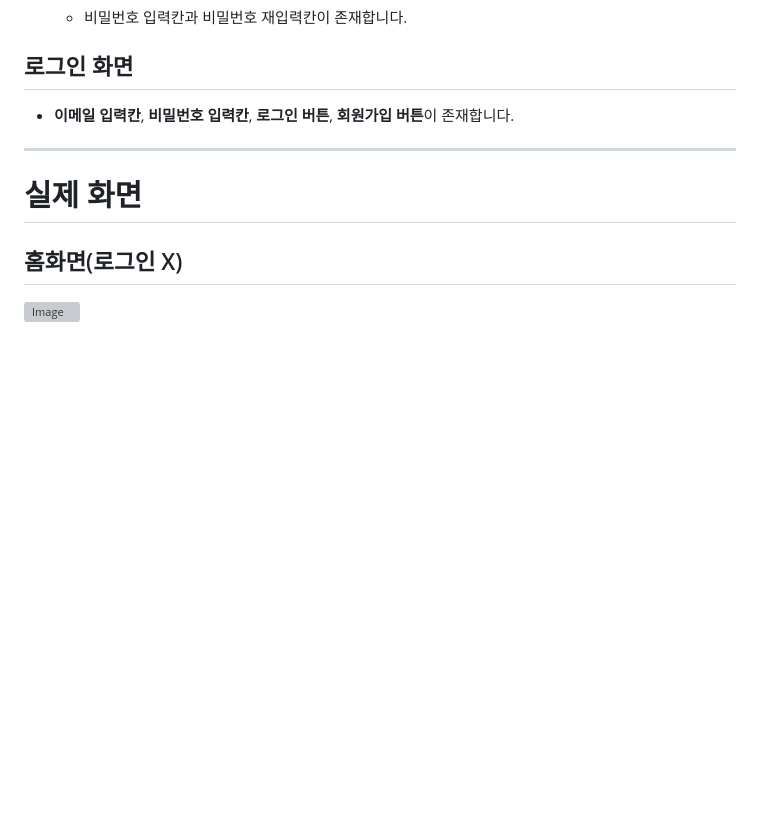
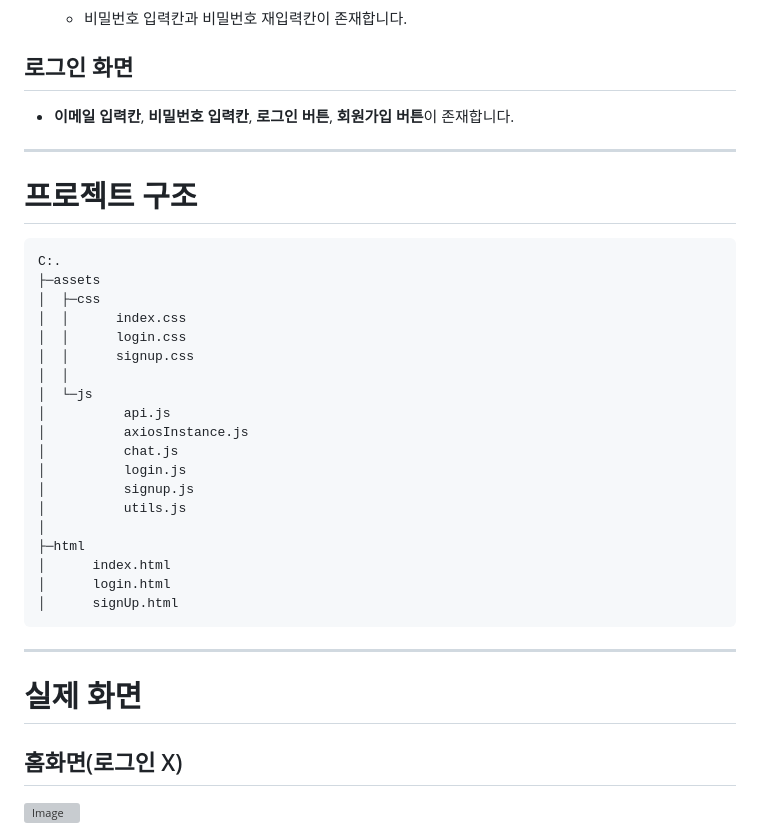
Before and after one commit to Chocoding1/woowacourse-precourse-open-mission-frontend, a Markdown page: README.md, the part around the change. GitHub-like rendering; blank space fills up the shorter version; grey boxes are pictures that could not be loaded.

Commit message:
프로젝트 구조 추가.md

````diff
--- a/README.md
+++ b/README.md
@@ -41,6 +41,30 @@
 - **이메일 입력칸**, **비밀번호 입력칸**, **로그인 버튼**, **회원가입 버튼**이 존재합니다.
 
 ---
+# 프로젝트 구조
+```
+C:.
+├─assets
+│  ├─css
+│  │      index.css
+│  │      login.css
+│  │      signup.css
+│  │
+│  └─js
+│          api.js
+│          axiosInstance.js
+│          chat.js
+│          login.js
+│          signup.js
+│          utils.js
+│
+├─html
+│      index.html
+│      login.html
+│      signUp.html
+```
+
+---
 # 실제 화면
 ## 홈화면(로그인 X)
 <img width="1916" height="953" alt="Image" src="https://github.com/user-attachments/assets/a837960e-40dc-4628-b845-b5f0ae1f07ac" />
````
